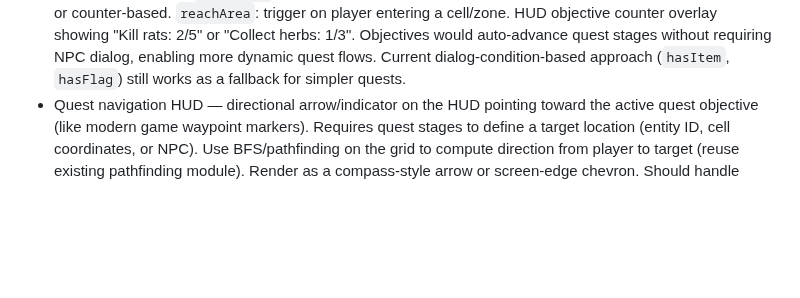
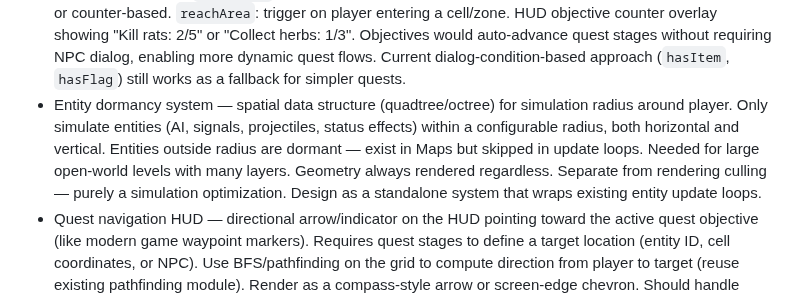
Before and after one commit to l3hox/DelveWard, a Markdown page: planning/IDEAS.md, the part around the change. Rendered like a GitHub page; blank space fills up the shorter version.

```diff
--- a/planning/IDEAS.md
+++ b/planning/IDEAS.md
@@ -28,4 +28,5 @@ Unplanned feature ideas and wishlist items. Not scoped or scheduled — just cap
 - Editor: item database editor — edit items.json directly from the editor, add/remove items, edit stats/modifiers/requirements, icon picker from available sprites
 - Editor: direct file save via Vite dev server — add a `configureServer` plugin to `vite.config.ts` exposing `POST /api/write-file` and `GET /api/read-file` routes. Editor writes JSON files (items, enemies, dungeons) directly to the repo during `npm run dev`. Hot-reload picks up changes instantly. In non-dev mode (static build), save is unavailable but export (download) still works as fallback. If public access is ever needed, revisit with a proper backend.
 - Quest objective auto-tracking — current quest system is dialog-driven only (advance via NPC dialog effects). No automatic objective evaluation. Future: add objective types (`collectItems`, `killEnemy`, `reachArea`) to quest stage definitions with auto-evaluation. `collectItems`: track item counts in backpack, auto-complete when threshold met. `killEnemy`: listen for enemy kill events, increment counter per enemy type, flag-based or counter-based. `reachArea`: trigger on player entering a cell/zone. HUD objective counter overlay showing "Kill rats: 2/5" or "Collect herbs: 1/3". Objectives would auto-advance quest stages without requiring NPC dialog, enabling more dynamic quest flows. Current dialog-condition-based approach (`hasItem`, `hasFlag`) still works as a fallback for simpler quests.
+- Entity dormancy system — spatial data structure (quadtree/octree) for simulation radius around player. Only simulate entities (AI, signals, projectiles, status effects) within a configurable radius, both horizontal and vertical. Entities outside radius are dormant — exist in Maps but skipped in update loops. Needed for large open-world levels with many layers. Geometry always rendered regardless. Separate from rendering culling — purely a simulation optimization. Design as a standalone system that wraps existing entity update loops.
 - Quest navigation HUD — directional arrow/indicator on the HUD pointing toward the active quest objective (like modern game waypoint markers). Requires quest stages to define a target location (entity ID, cell coordinates, or NPC). Use BFS/pathfinding on the grid to compute direction from player to target (reuse existing pathfinding module). Render as a compass-style arrow or screen-edge chevron. Should handle cross-level targets (show arrow toward stairs leading to target level). Optional per-quest — some quests (exploration, secrets) should not have a waypoint. Toggle on/off in quest log.
```
Also changed, not shown: planning/m4/PLAN.md (+5 -14 lines).
